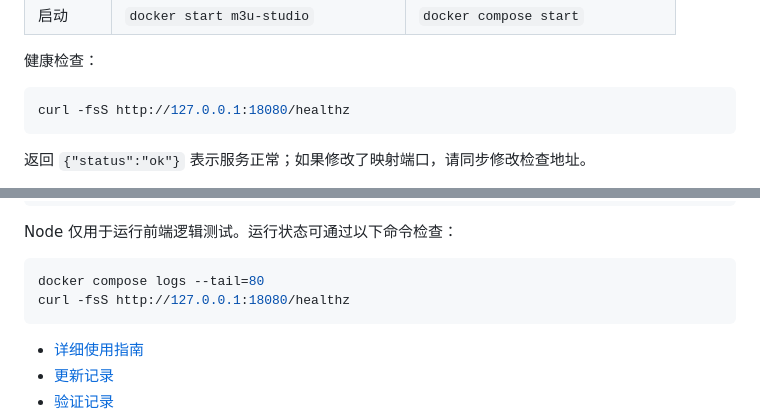
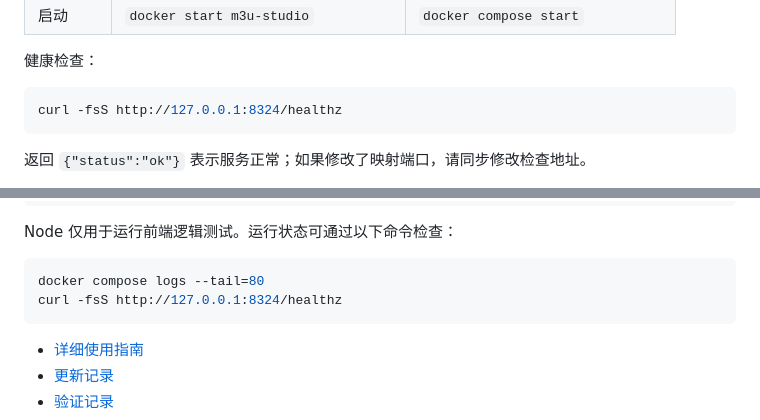
Before and after one commit to cachemiao/m3u-studio, a Markdown page: README.md, 2 parts joined by grey strips. GitHub-like rendering.

````diff
--- a/README.md
+++ b/README.md
@@ -173,7 +173,7 @@ docker rm m3u-studio
 健康检查：
 
 ```sh
-curl -fsS http://127.0.0.1:18080/healthz
+curl -fsS http://127.0.0.1:8324/healthz
 ```
 
 返回 `{"status":"ok"}` 表示服务正常；如果修改了映射端口，请同步修改检查地址。
@@ -295,7 +295,7 @@ Node 仅用于运行前端逻辑测试。运行状态可通过以下命令检查
 
 ```sh
 docker compose logs --tail=80
-curl -fsS http://127.0.0.1:18080/healthz
+curl -fsS http://127.0.0.1:8324/healthz
 ```
 
 - [详细使用指南](docs/使用指南.md)
````
Also changed, not shown: other parts of README.md (+6 -6 lines).
